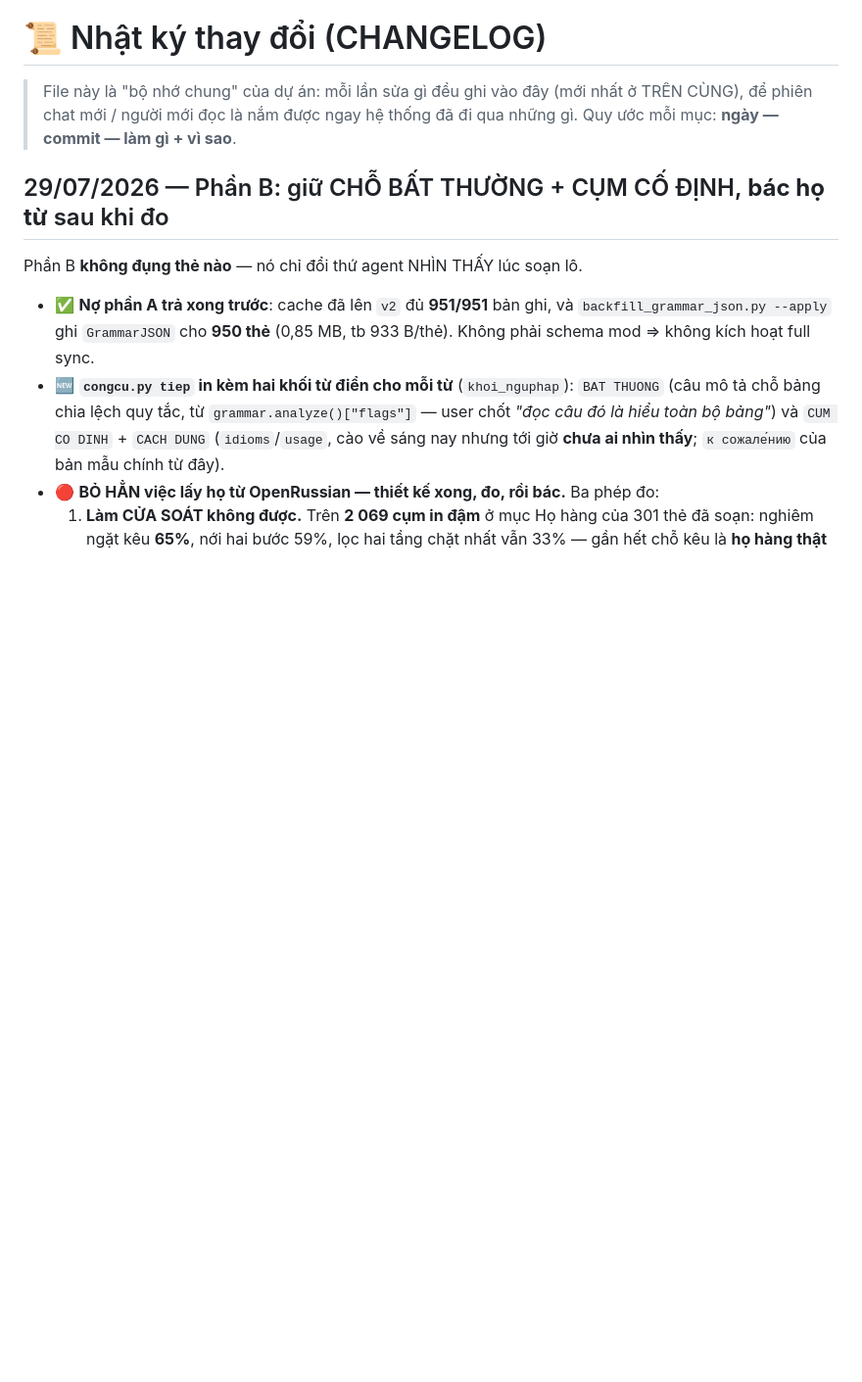
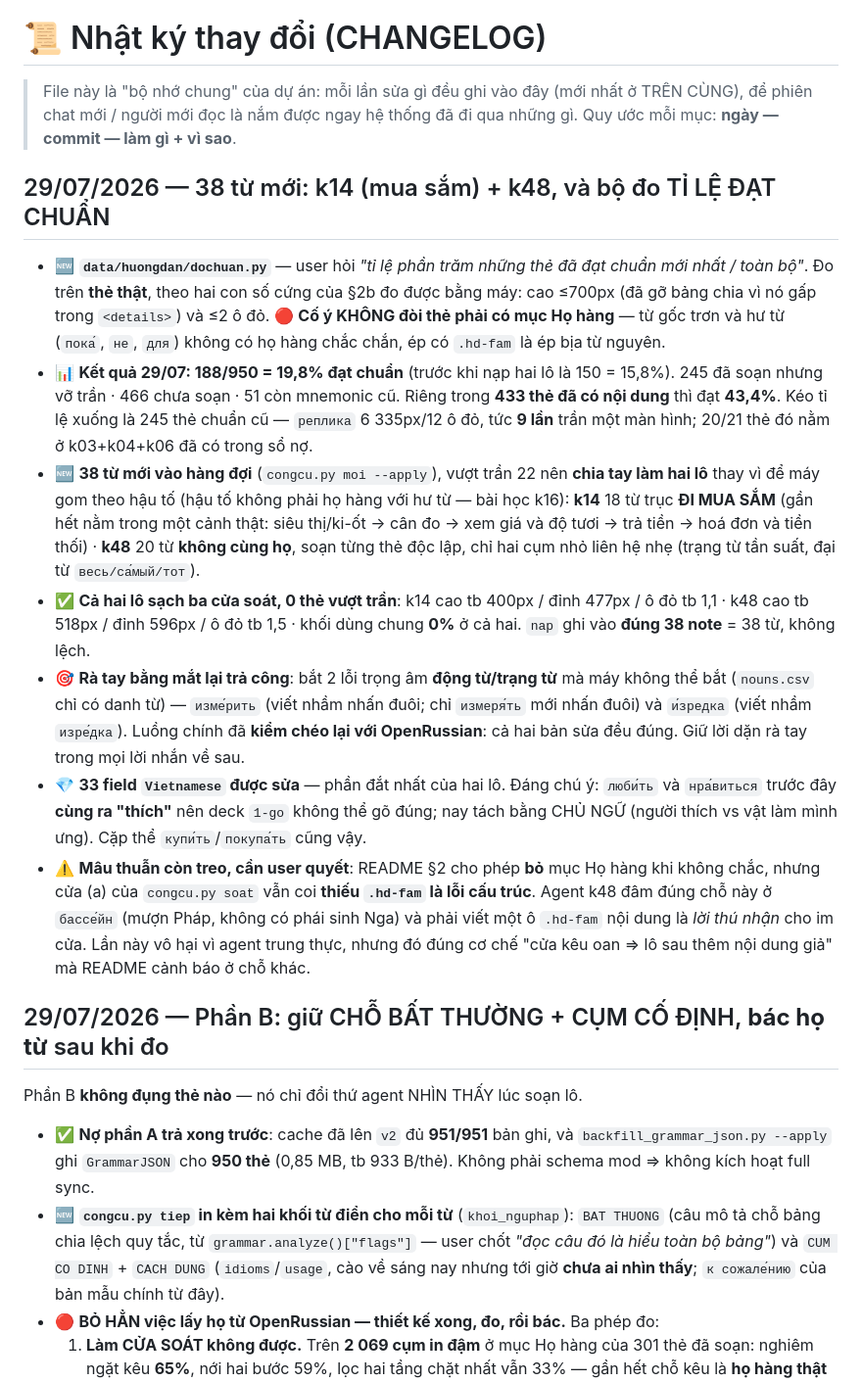
Before and after one commit to sakuralegend/ankiagent, a Markdown page: CHANGELOG.md, the part around the change. Shown at 98% size. Rendered like a GitHub page; blank space fills up the shorter version.

Commit message:
CHANGELOG: 38 tu moi (k14+k48) + bo do ti le dat chuan
Co-Authored-By: Claude Opus 5 <noreply@anthropic.com>

```diff
--- a/CHANGELOG.md
+++ b/CHANGELOG.md
@@ -3,6 +3,38 @@
 > File này là "bộ nhớ chung" của dự án: mỗi lần sửa gì đều ghi vào đây (mới nhất ở TRÊN CÙNG),
 > để phiên chat mới / người mới đọc là nắm được ngay hệ thống đã đi qua những gì.
 > Quy ước mỗi mục: **ngày — commit — làm gì + vì sao**.
+
+## 29/07/2026 — 38 từ mới: k14 (mua sắm) + k48, và bộ đo TỈ LỆ ĐẠT CHUẨN
+
+- 🆕 **`data/huongdan/dochuan.py`** — user hỏi *"tỉ lệ phần trăm những thẻ đã đạt chuẩn mới nhất
+  / toàn bộ"*. Đo trên **thẻ thật**, theo hai con số cứng của §2b đo được bằng máy: cao ≤700px
+  (đã gỡ bảng chia vì nó gấp trong `<details>`) và ≤2 ô đỏ.
+  🔴 **Cố ý KHÔNG đòi thẻ phải có mục Họ hàng** — từ gốc trơn và hư từ (`пока́`, `не`, `для`)
+  không có họ hàng chắc chắn, ép có `.hd-fam` là ép bịa từ nguyên.
+- 📊 **Kết quả 29/07: 188/950 = 19,8% đạt chuẩn** (trước khi nạp hai lô là 150 = 15,8%).
+  245 đã soạn nhưng vỡ trần · 466 chưa soạn · 51 còn mnemonic cũ. Riêng trong **433 thẻ đã có
+  nội dung** thì đạt **43,4%**. Kéo tỉ lệ xuống là 245 thẻ chuẩn cũ — `реплика` 6 335px/12 ô đỏ,
+  tức **9 lần** trần một màn hình; 20/21 thẻ đó nằm ở k03+k04+k06 đã có trong sổ nợ.
+- 🆕 **38 từ mới vào hàng đợi** (`congcu.py moi --apply`), vượt trần 22 nên **chia tay làm hai
+  lô** thay vì để máy gom theo hậu tố (hậu tố không phải họ hàng với hư từ — bài học k16):
+  **k14** 18 từ trục **ĐI MUA SẮM** (gần hết nằm trong một cảnh thật: siêu thị/ki-ốt → cân đo →
+  xem giá và độ tươi → trả tiền → hoá đơn và tiền thối) · **k48** 20 từ **không cùng họ**, soạn
+  từng thẻ độc lập, chỉ hai cụm nhỏ liên hệ nhẹ (trạng từ tần suất, đại từ `весь/са́мый/тот`).
+- ✅ **Cả hai lô sạch ba cửa soát, 0 thẻ vượt trần**: k14 cao tb 400px / đỉnh 477px / ô đỏ tb
+  1,1 · k48 cao tb 518px / đỉnh 596px / ô đỏ tb 1,5 · khối dùng chung **0%** ở cả hai.
+  `nap` ghi vào **đúng 38 note** = 38 từ, không lệch.
+- 🎯 **Rà tay bằng mắt lại trả công**: bắt 2 lỗi trọng âm **động từ/trạng từ** mà máy không thể
+  bắt (`nouns.csv` chỉ có danh từ) — `изме́рить` (viết nhầm nhấn đuôi; chỉ `измеря́ть` mới nhấn
+  đuôi) và `и́зредка` (viết nhầm `изре́дка`). Luồng chính đã **kiểm chéo lại với OpenRussian**:
+  cả hai bản sửa đều đúng. Giữ lời dặn rà tay trong mọi lời nhắn về sau.
+- 💎 **33 field `Vietnamese` được sửa** — phần đắt nhất của hai lô. Đáng chú ý: `люби́ть` và
+  `нра́виться` trước đây **cùng ra "thích"** nên deck `1-go` không thể gõ đúng; nay tách bằng
+  CHỦ NGỮ (người thích vs vật làm mình ưng). Cặp thể `купи́ть`/`покупа́ть` cũng vậy.
+- ⚠️ **Mâu thuẫn còn treo, cần user quyết**: README §2 cho phép **bỏ** mục Họ hàng khi không
+  chắc, nhưng cửa (a) của `congcu.py soat` vẫn coi **thiếu `.hd-fam` là lỗi cấu trúc**. Agent
+  k48 đâm đúng chỗ này ở `бассе́йн` (mượn Pháp, không có phái sinh Nga) và phải viết một ô
+  `.hd-fam` nội dung là *lời thú nhận* cho im cửa. Lần này vô hại vì agent trung thực, nhưng
+  đó đúng cơ chế "cửa kêu oan ⇒ lô sau thêm nội dung giả" mà README cảnh báo ở chỗ khác.
 
 ## 29/07/2026 — Phần B: giữ CHỖ BẤT THƯỜNG + CỤM CỐ ĐỊNH, **bác họ từ** sau khi đo
 
```
